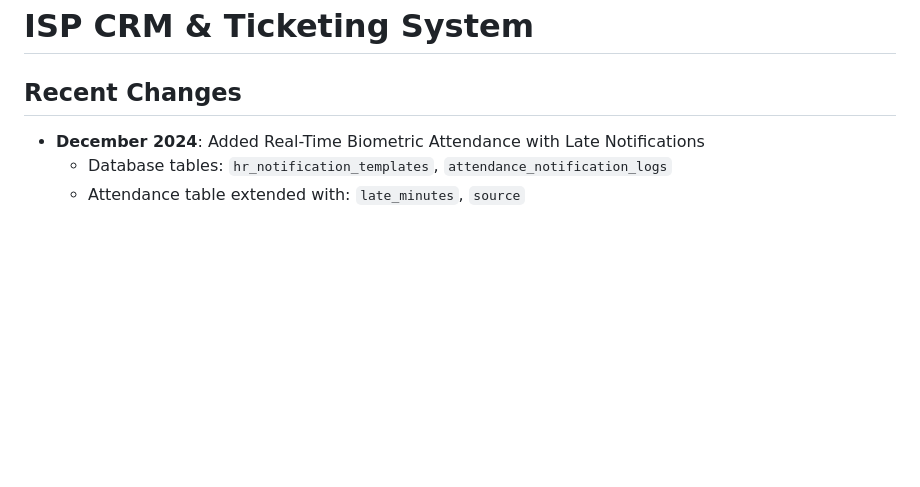
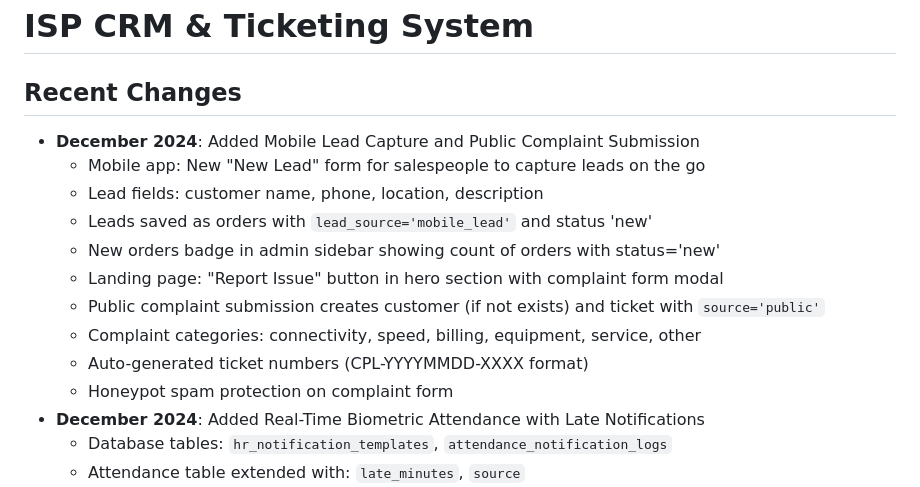
Before and after one commit to superlitenets/isp-crm-system, a Markdown page: replit.md, the part around the change. GitHub-like rendering; blank space fills up the shorter version.

Commit message:
Add mobile lead capture and public complaint submission functionality
Update replit.md to document the recent addition of mobile lead capture and public complaint submission features, including details on the new forms, data handling, and database changes.

Replit-Commit-Author: Agent
Replit-Commit-Session-Id: 19b565d5-95fc-469d-a1eb-a40115a9043c
Replit-Commit-Checkpoint-Type: full_checkpoint
Replit-Commit-Event-Id: 3221f320-3a32-477b-9420-8faeedc7ae34
Replit-Commit-Screenshot-Url: https://storage.googleapis.com/screenshot-production-us-central1/e4e83611-9969-4e18-98d3-50f2ee4cdf7b/19b565d5-95fc-469d-a1eb-a40115a9043c/ToDPirf

```diff
--- a/replit.md
+++ b/replit.md
@@ -1,6 +1,16 @@
 # ISP CRM & Ticketing System
 
 ## Recent Changes
+- **December 2024**: Added Mobile Lead Capture and Public Complaint Submission
+  - Mobile app: New "New Lead" form for salespeople to capture leads on the go
+  - Lead fields: customer name, phone, location, description
+  - Leads saved as orders with `lead_source='mobile_lead'` and status 'new'
+  - New orders badge in admin sidebar showing count of orders with status='new'
+  - Landing page: "Report Issue" button in hero section with complaint form modal
+  - Public complaint submission creates customer (if not exists) and ticket with `source='public'`
+  - Complaint categories: connectivity, speed, billing, equipment, service, other
+  - Auto-generated ticket numbers (CPL-YYYYMMDD-XXXX format)
+  - Honeypot spam protection on complaint form
 - **December 2024**: Added Real-Time Biometric Attendance with Late Notifications
   - Database tables: `hr_notification_templates`, `attendance_notification_logs`
   - Attendance table extended with: `late_minutes`, `source`
```
